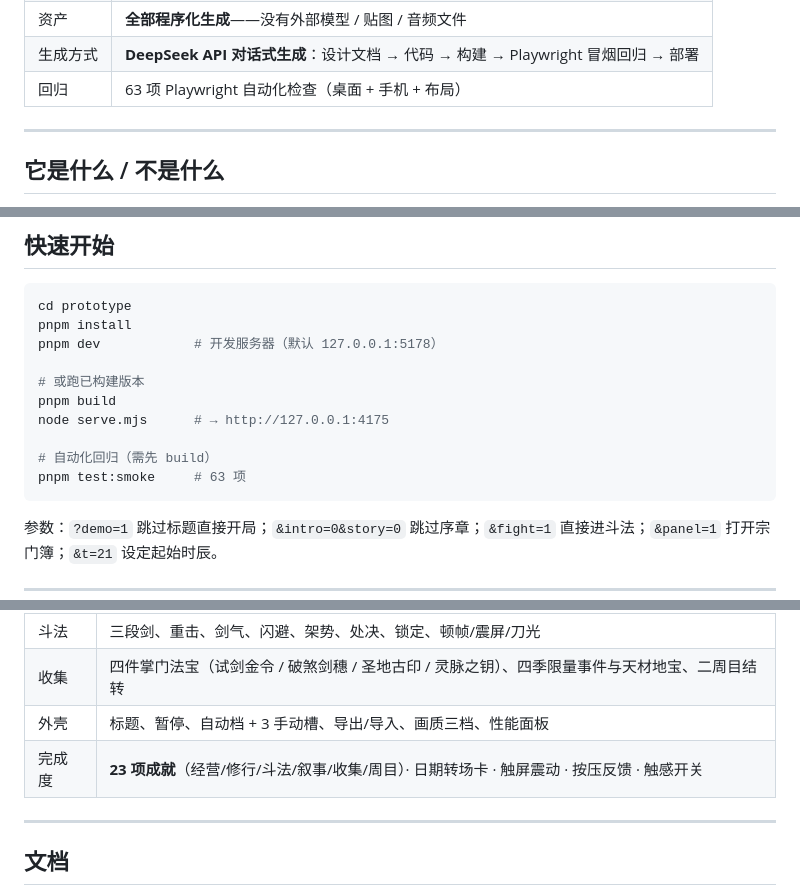
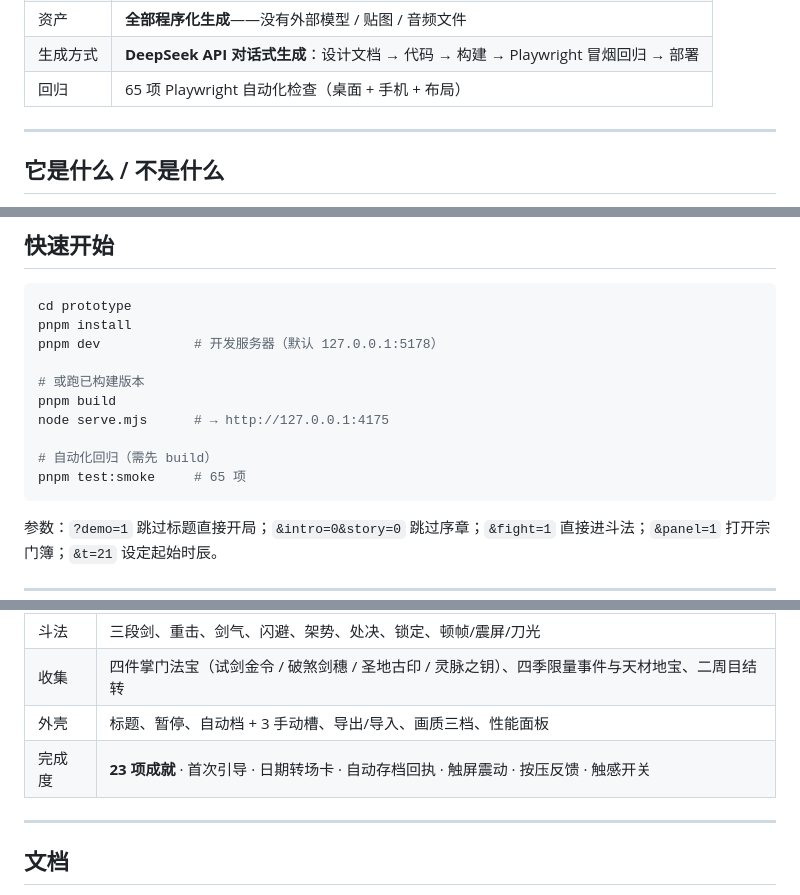
Before and after one commit to NorwinYu/ImmortalSect, a Markdown page: README.md, 3 parts joined by grey strips. Rendered like a GitHub page.

````diff
--- a/README.md
+++ b/README.md
@@ -14,7 +14,7 @@
 | 形态 | 纯前端单页，无后端、无账号、无联机；存档走 `localStorage` |
 | 资产 | **全部程序化生成**——没有外部模型 / 贴图 / 音频文件 |
 | 生成方式 | **DeepSeek API 对话式生成**：设计文档 → 代码 → 构建 → Playwright 冒烟回归 → 部署 |
-| 回归 | 63 项 Playwright 自动化检查（桌面 + 手机 + 布局） |
+| 回归 | 65 项 Playwright 自动化检查（桌面 + 手机 + 布局） |
 
 ---
 
@@ -71,7 +71,7 @@ pnpm build
 node serve.mjs      # → http://127.0.0.1:4175
 
 # 自动化回归（需先 build）
-pnpm test:smoke     # 63 项
+pnpm test:smoke     # 65 项
 ```
 
 参数：`?demo=1` 跳过标题直接开局；`&intro=0&story=0` 跳过序章；`&fight=1` 直接进斗法；`&panel=1` 打开宗门簿；`&t=21` 设定起始时辰。
@@ -108,7 +108,7 @@ pnpm test:smoke     # 63 项
 | 斗法 | 三段剑、重击、剑气、闪避、架势、处决、锁定、顿帧/震屏/刀光 |
 | 收集 | 四件掌门法宝（试剑金令 / 破煞剑穗 / 圣地古印 / 灵脉之钥）、四季限量事件与天材地宝、二周目结转 |
 | 外壳 | 标题、暂停、自动档 + 3 手动槽、导出/导入、画质三档、性能面板 |
-| 完成度 | **23 项成就**（经营/修行/斗法/叙事/收集/周目）· 日期转场卡 · 触屏震动 · 按压反馈 · 触感开关 |
+| 完成度 | **23 项成就** · 首次引导 · 日期转场卡 · 自动存档回执 · 触屏震动 · 按压反馈 · 触感开关 |
 
 ---
 
````
Also changed, not shown: other parts of README.md (+1 -0 lines), docs/40-onboarding-and-polish.md (added, +45 -0 lines), docs/media/onboarding.jpg (added), 9 other files.
